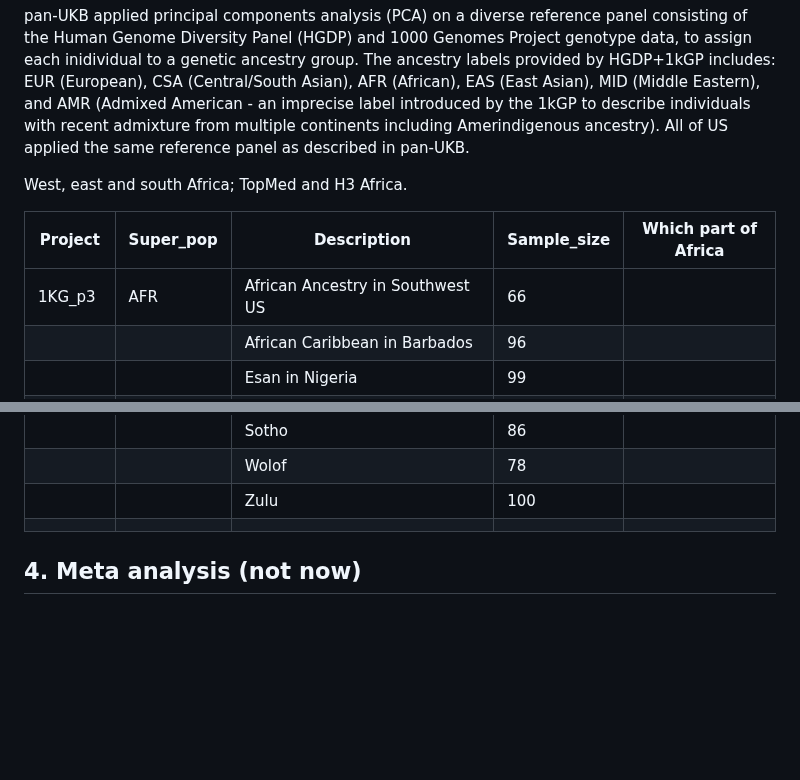
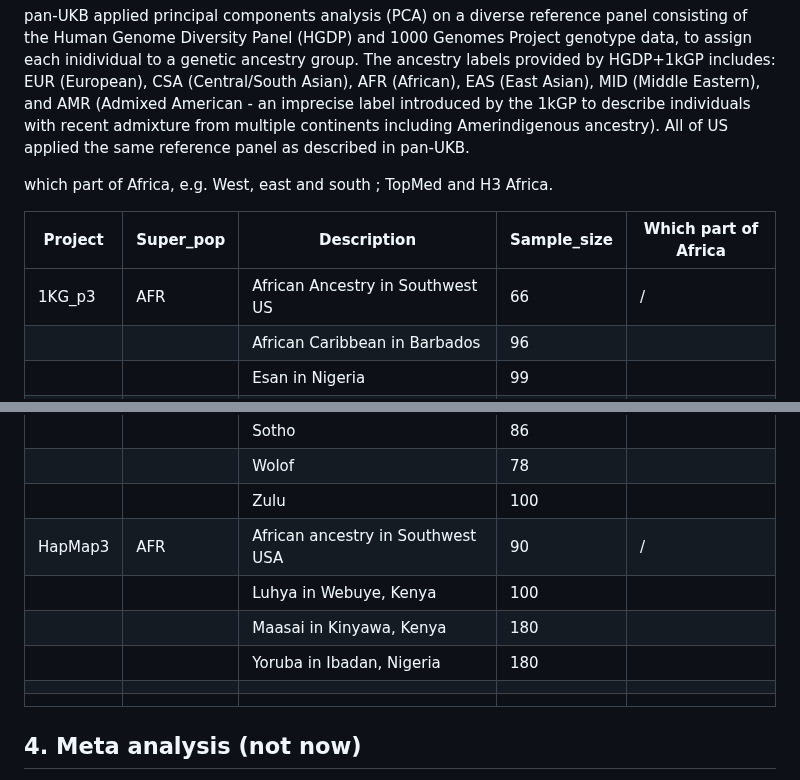
Before and after one commit to MRCIEU/DEEP_mqtls, a Markdown page: README.md, 2 parts joined by grey strips. GitHub-like rendering; blank space fills up the shorter version.

```diff
--- a/README.md
+++ b/README.md
@@ -30,11 +30,11 @@ to assign each inidividual to a genetic ancestry group.
 The ancestry labels provided by HGDP+1kGP includes: EUR (European), CSA (Central/South Asian), AFR (African), EAS (East Asian), MID (Middle Eastern), and AMR (Admixed American - an imprecise label introduced by the 1kGP to describe individuals with recent admixture from
 multiple continents including Amerindigenous ancestry). All of US applied the same reference panel as described in pan-UKB.
 
-West, east and south Africa; TopMed and H3 Africa.
+which part of Africa, e.g. West, east and south ; TopMed and H3 Africa.
 
 | Project  | Super_pop | Description                             | Sample_size | Which part of Africa |
 |----------|-----------|-----------------------------------------|-------------|----------------------|
-| 1KG_p3   | AFR       | African Ancestry in Southwest US        | 66          |                      |
+| 1KG_p3   | AFR       | African Ancestry in Southwest US        | 66          | /                    |
 |          |           | African Caribbean in Barbados           | 96          |                      |
 |          |           | Esan in Nigeria                         | 99          |                      |
 |          |           | Gambian in Western Division, The Gambia | 113         |                      |
@@ -77,8 +77,12 @@ West, east and south Africa; TopMed and H3 Africa.
 |          |           | Sotho                                   | 86          |                      |
 |          |           | Wolof                                   | 78          |                      |
 |          |           | Zulu                                    | 100         |                      |
+| HapMap3  | AFR       | African ancestry in Southwest USA       | 90          | /                    |
+|          |           | Luhya in Webuye, Kenya                  | 100         |                      |
+|          |           | Maasai in Kinyawa, Kenya                | 180         |                      |
+|          |           | Yoruba in Ibadan, Nigeria               | 180         |                      |
 |          |           |                                         |             |                      |
-
+|          |           |                                         |             |                      |
 
 ## 4. Meta analysis (not now)
 We use HASE for our mQTL analyses as the standard molecular QTL mapping methods implemented in matrixeQTL, tensorQTL, OSCA etc. can’t store all the summary statistics.
```
